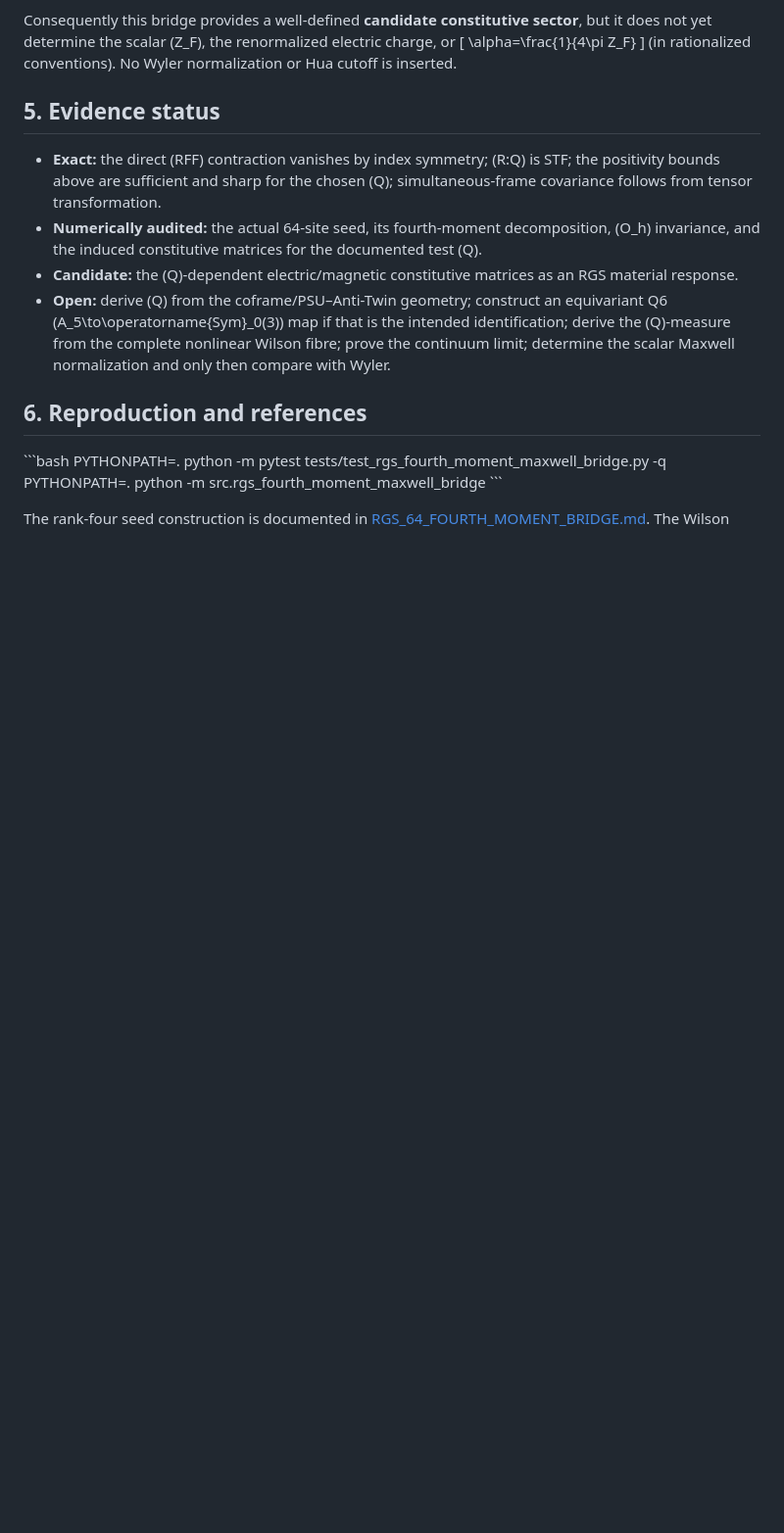
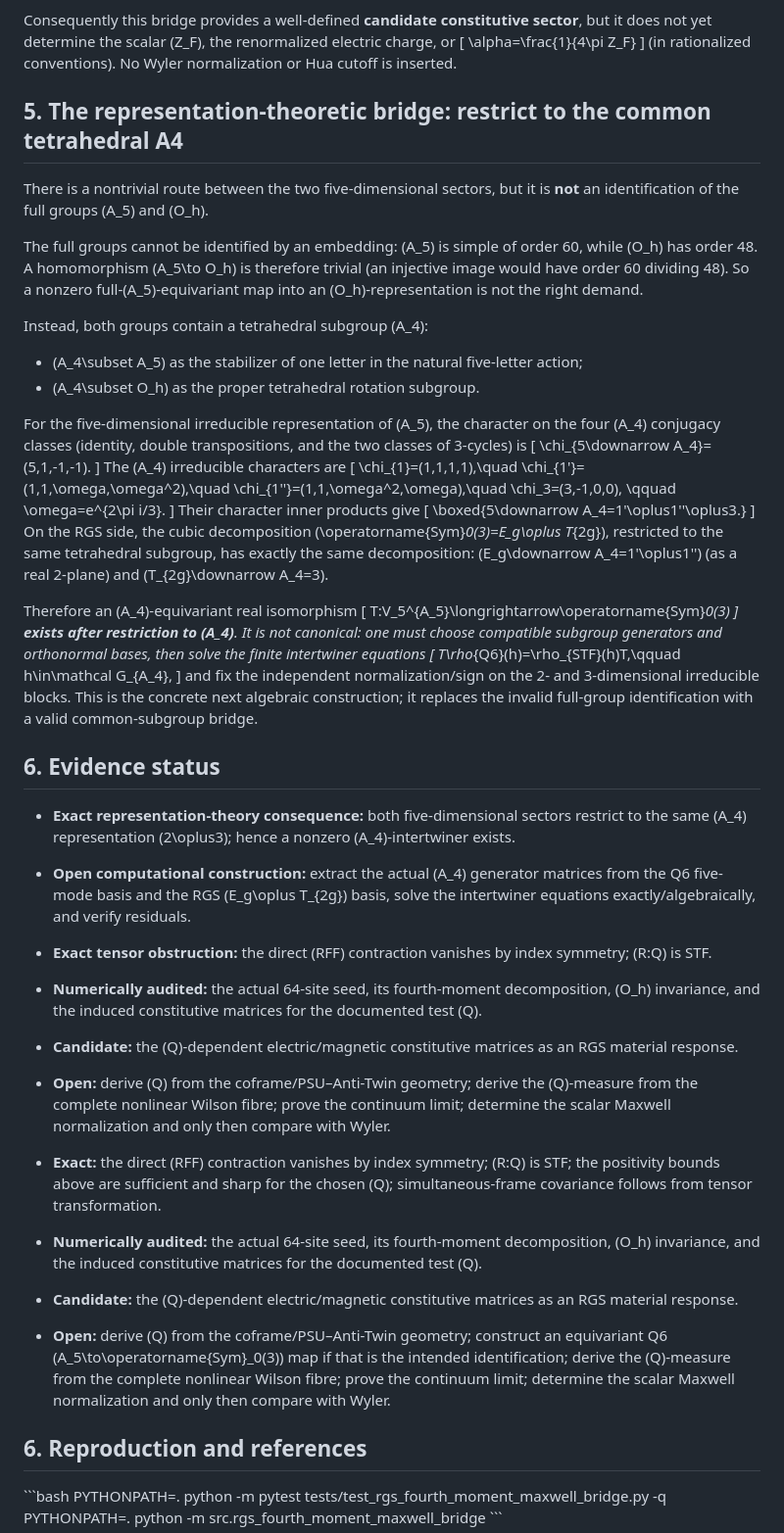
Before and after one commit to fabianleonaressi95/rgs-qlg-quaternion-bridge, a Markdown page: docs/RGS_FOURTH_MOMENT_MAXWELL_BRIDGE.md, the part around the change. Shown at 98% size. Rendered like a GitHub page; blank space fills up the shorter version.

Commit message:
Identify common A4 representation bridge for Q6 and RGS STF sectors

```diff
--- a/docs/RGS_FOURTH_MOMENT_MAXWELL_BRIDGE.md
+++ b/docs/RGS_FOURTH_MOMENT_MAXWELL_BRIDGE.md
@@ -72,7 +72,53 @@ Consequently this bridge provides a well-defined **candidate constitutive sector
 \]
 (in rationalized conventions). No Wyler normalization or Hua cutoff is inserted.
 
-## 5. Evidence status
+## 5. The representation-theoretic bridge: restrict to the common tetrahedral A4
+
+There is a nontrivial route between the two five-dimensional sectors, but it is **not** an identification of the full groups (A_5) and (O_h).
+
+The full groups cannot be identified by an embedding: (A_5) is simple of order 60, while (O_h) has order 48. A homomorphism (A_5\to O_h) is therefore trivial (an injective image would have order 60 dividing 48). So a nonzero full-(A_5)-equivariant map into an (O_h)-representation is not the right demand.
+
+Instead, both groups contain a tetrahedral subgroup (A_4):
+- (A_4\subset A_5) as the stabilizer of one letter in the natural five-letter action;
+- (A_4\subset O_h) as the proper tetrahedral rotation subgroup.
+
+For the five-dimensional irreducible representation of (A_5), the character on the four (A_4) conjugacy classes (identity, double transpositions, and the two classes of 3-cycles) is
+\[
+\chi_{5\downarrow A_4}=(5,1,-1,-1).
+\]
+The (A_4) irreducible characters are
+\[
+\chi_{1}=(1,1,1,1),\quad
+\chi_{1'}=(1,1,\omega,\omega^2),\quad
+\chi_{1''}=(1,1,\omega^2,\omega),\quad
+\chi_3=(3,-1,0,0),
+\qquad \omega=e^{2\pi i/3}.
+\]
+Their character inner products give
+\[
+\boxed{5\downarrow A_4=1'\oplus1''\oplus3.}
+\]
+On the RGS side, the cubic decomposition (\operatorname{Sym}_0(3)=E_g\oplus T_{2g}), restricted to the same tetrahedral subgroup, has exactly the same decomposition: (E_g\downarrow A_4=1'\oplus1'') (as a real 2-plane) and (T_{2g}\downarrow A_4=3).
+
+Therefore an (A_4)-equivariant real isomorphism
+\[
+T:V_5^{A_5}\longrightarrow\operatorname{Sym}_0(3)
+\]
+**exists after restriction to (A_4)**. It is not canonical: one must choose compatible subgroup generators and orthonormal bases, then solve the finite intertwiner equations
+\[
+T\rho_{Q6}(h)=\rho_{STF}(h)T,\qquad h\in\mathcal G_{A_4},
+\]
+and fix the independent normalization/sign on the 2- and 3-dimensional irreducible blocks. This is the concrete next algebraic construction; it replaces the invalid full-group identification with a valid common-subgroup bridge.
+
+## 6. Evidence status
+
+- **Exact representation-theory consequence:** both five-dimensional sectors restrict to the same (A_4) representation (2\oplus3); hence a nonzero (A_4)-intertwiner exists.
+- **Open computational construction:** extract the actual (A_4) generator matrices from the Q6 five-mode basis and the RGS (E_g\oplus T_{2g}) basis, solve the intertwiner equations exactly/algebraically, and verify residuals.
+- **Exact tensor obstruction:** the direct (RFF) contraction vanishes by index symmetry; (R:Q) is STF.
+- **Numerically audited:** the actual 64-site seed, its fourth-moment decomposition, (O_h) invariance, and the induced constitutive matrices for the documented test (Q).
+- **Candidate:** the (Q)-dependent electric/magnetic constitutive matrices as an RGS material response.
+- **Open:** derive (Q) from the coframe/PSU–Anti-Twin geometry; derive the (Q)-measure from the complete nonlinear Wilson fibre; prove the continuum limit; determine the scalar Maxwell normalization and only then compare with Wyler.
+
 
 - **Exact:** the direct (RFF) contraction vanishes by index symmetry; (R:Q) is STF; the positivity bounds above are sufficient and sharp for the chosen (Q); simultaneous-frame covariance follows from tensor transformation.
 - **Numerically audited:** the actual 64-site seed, its fourth-moment decomposition, (O_h) invariance, and the induced constitutive matrices for the documented test (Q).
```
